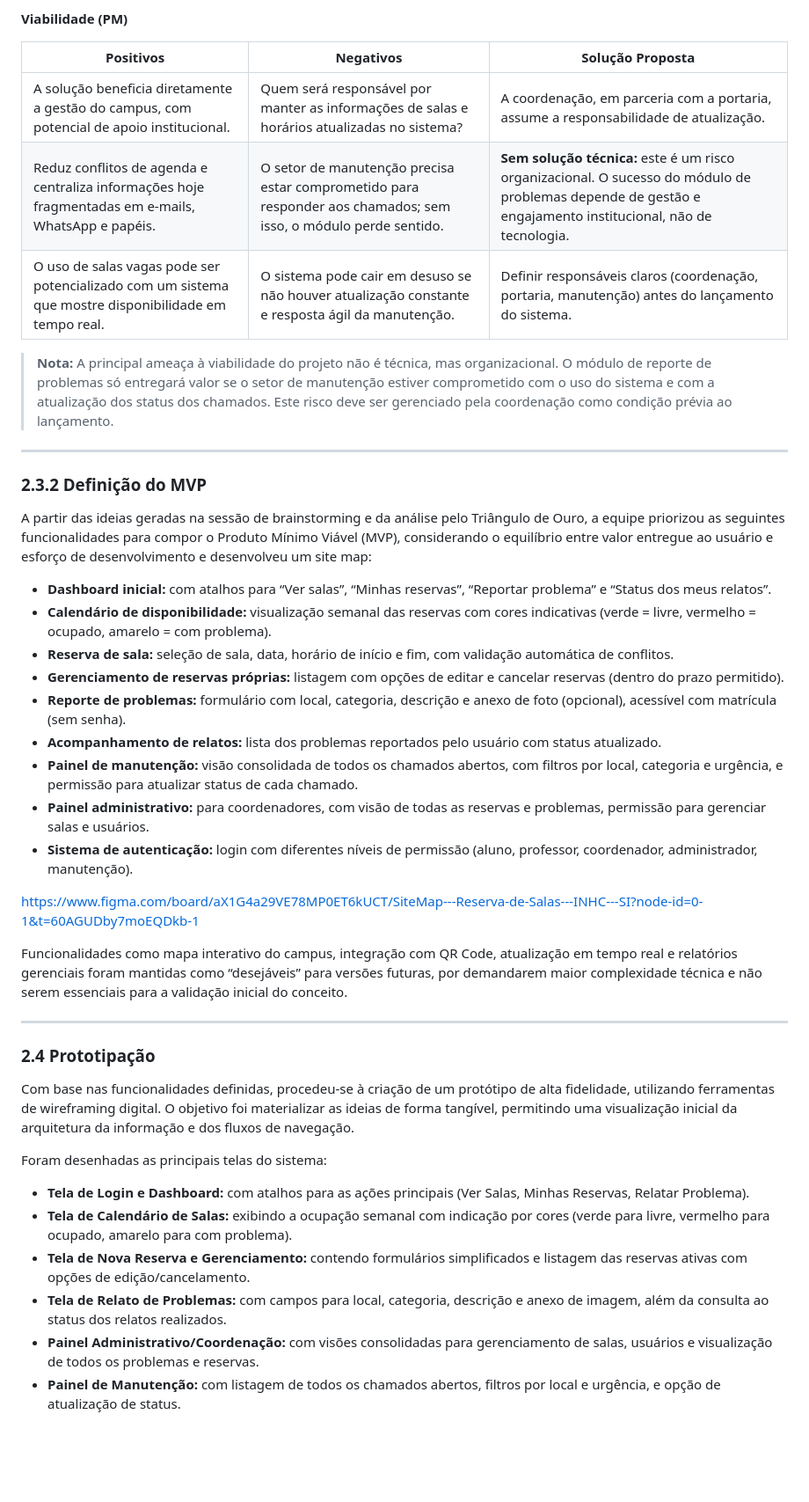
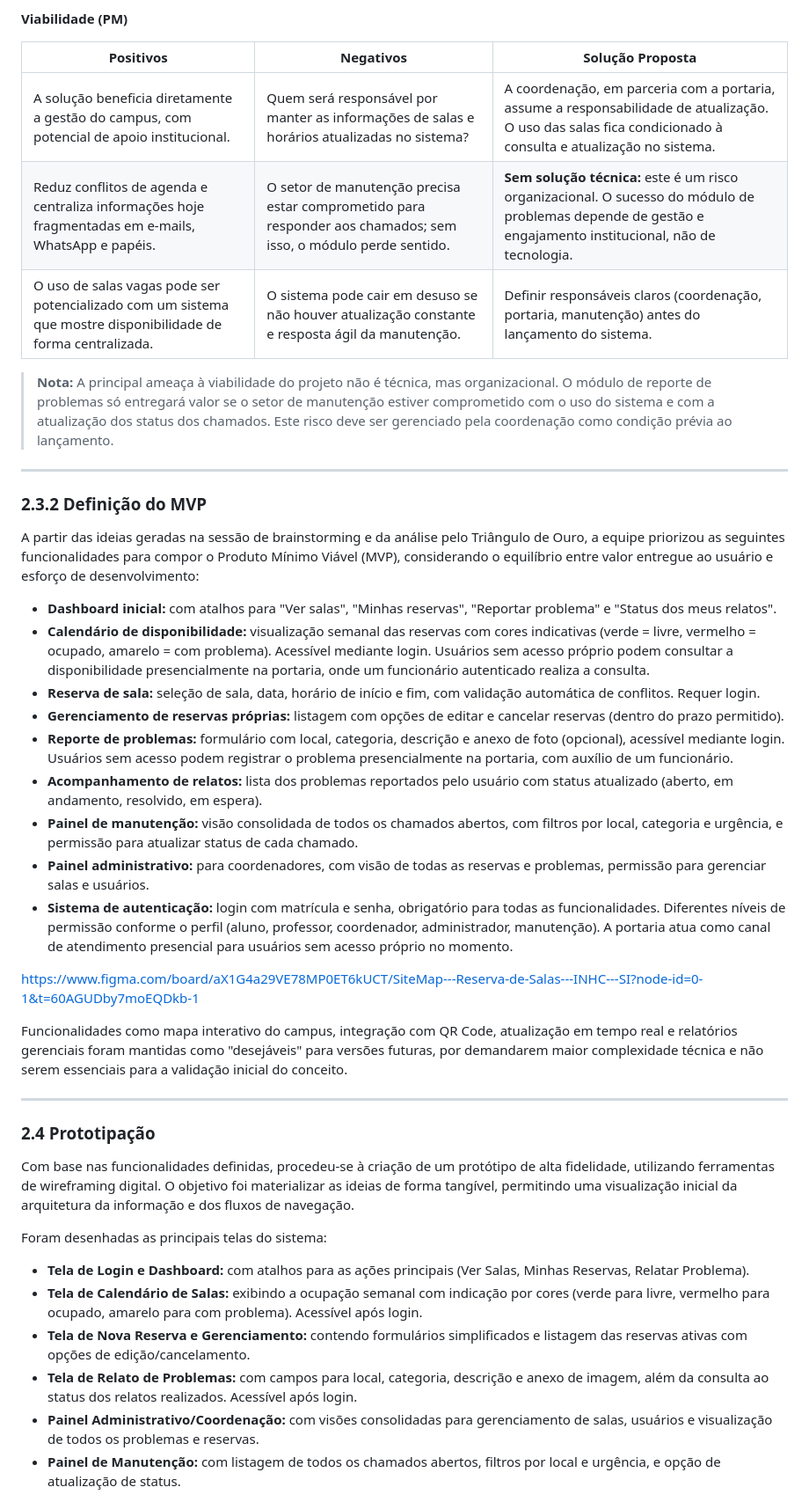
Before and after one commit to thomas-pinheiro/inhc-demo, a Markdown page: conteudo.md, the part around one of its changes. Shown at 88% size. Drawn GitHub-style; blank space fills up the shorter version.

```diff
--- a/conteudo.md
+++ b/conteudo.md
@@ -266,32 +266,31 @@ Para avaliar a viabilidade da solução proposta antes de definir o escopo do MV
 
 | Positivos | Negativos | Solução Proposta |
 | --- | --- | --- |
-| A solução beneficia diretamente a gestão do campus, com potencial de apoio institucional. | Quem será responsável por manter as informações de salas e horários atualizadas no sistema? | A coordenação, em parceria com a portaria, assume a responsabilidade de atualização. |
+| A solução beneficia diretamente a gestão do campus, com potencial de apoio institucional. | Quem será responsável por manter as informações de salas e horários atualizadas no sistema? | A coordenação, em parceria com a portaria, assume a responsabilidade de atualização. O uso das salas fica condicionado à consulta e atualização no sistema. |
 | Reduz conflitos de agenda e centraliza informações hoje fragmentadas em e-mails, WhatsApp e papéis. | O setor de manutenção precisa estar comprometido para responder aos chamados; sem isso, o módulo perde sentido. | **Sem solução técnica:** este é um risco organizacional. O sucesso do módulo de problemas depende de gestão e engajamento institucional, não de tecnologia. |
-| O uso de salas vagas pode ser potencializado com um sistema que mostre disponibilidade em tempo real. | O sistema pode cair em desuso se não houver atualização constante e resposta ágil da manutenção. | Definir responsáveis claros (coordenação, portaria, manutenção) antes do lançamento do sistema. |
+| O uso de salas vagas pode ser potencializado com um sistema que mostre disponibilidade de forma centralizada. | O sistema pode cair em desuso se não houver atualização constante e resposta ágil da manutenção. | Definir responsáveis claros (coordenação, portaria, manutenção) antes do lançamento do sistema. |
 
 > **Nota:** A principal ameaça à viabilidade do projeto não é técnica, mas organizacional. O módulo de reporte de problemas só entregará valor se o setor de manutenção estiver comprometido com o uso do sistema e com a atualização dos status dos chamados. Este risco deve ser gerenciado pela coordenação como condição prévia ao lançamento.
->
 
 ---
 
 ### 2.3.2 Definição do MVP
 
-A partir das ideias geradas na sessão de brainstorming e da análise pelo Triângulo de Ouro, a equipe priorizou as seguintes funcionalidades para compor o Produto Mínimo Viável (MVP), considerando o equilíbrio entre valor entregue ao usuário e esforço de desenvolvimento e desenvolveu um site map:
+A partir das ideias geradas na sessão de brainstorming e da análise pelo Triângulo de Ouro, a equipe priorizou as seguintes funcionalidades para compor o Produto Mínimo Viável (MVP), considerando o equilíbrio entre valor entregue ao usuário e esforço de desenvolvimento:
 
-- **Dashboard inicial:** com atalhos para “Ver salas”, “Minhas reservas”, “Reportar problema” e “Status dos meus relatos”.
-- **Calendário de disponibilidade:** visualização semanal das reservas com cores indicativas (verde = livre, vermelho = ocupado, amarelo = com problema).
-- **Reserva de sala:** seleção de sala, data, horário de início e fim, com validação automática de conflitos.
+- **Dashboard inicial:** com atalhos para "Ver salas", "Minhas reservas", "Reportar problema" e "Status dos meus relatos".
+- **Calendário de disponibilidade:** visualização semanal das reservas com cores indicativas (verde = livre, vermelho = ocupado, amarelo = com problema). Acessível mediante login. Usuários sem acesso próprio podem consultar a disponibilidade presencialmente na portaria, onde um funcionário autenticado realiza a consulta.
+- **Reserva de sala:** seleção de sala, data, horário de início e fim, com validação automática de conflitos. Requer login.
 - **Gerenciamento de reservas próprias:** listagem com opções de editar e cancelar reservas (dentro do prazo permitido).
-- **Reporte de problemas:** formulário com local, categoria, descrição e anexo de foto (opcional), acessível com matrícula (sem senha).
-- **Acompanhamento de relatos:** lista dos problemas reportados pelo usuário com status atualizado.
+- **Reporte de problemas:** formulário com local, categoria, descrição e anexo de foto (opcional), acessível mediante login. Usuários sem acesso podem registrar o problema presencialmente na portaria, com auxílio de um funcionário.
+- **Acompanhamento de relatos:** lista dos problemas reportados pelo usuário com status atualizado (aberto, em andamento, resolvido, em espera).
 - **Painel de manutenção:** visão consolidada de todos os chamados abertos, com filtros por local, categoria e urgência, e permissão para atualizar status de cada chamado.
 - **Painel administrativo:** para coordenadores, com visão de todas as reservas e problemas, permissão para gerenciar salas e usuários.
-- **Sistema de autenticação:** login com diferentes níveis de permissão (aluno, professor, coordenador, administrador, manutenção).
+- **Sistema de autenticação:** login com matrícula e senha, obrigatório para todas as funcionalidades. Diferentes níveis de permissão conforme o perfil (aluno, professor, coordenador, administrador, manutenção). A portaria atua como canal de atendimento presencial para usuários sem acesso próprio no momento.
 
 https://www.figma.com/board/aX1G4a29VE78MP0ET6kUCT/SiteMap---Reserva-de-Salas---INHC---SI?node-id=0-1&t=60AGUDby7moEQDkb-1
 
-Funcionalidades como mapa interativo do campus, integração com QR Code, atualização em tempo real e relatórios gerenciais foram mantidas como “desejáveis” para versões futuras, por demandarem maior complexidade técnica e não serem essenciais para a validação inicial do conceito.
+Funcionalidades como mapa interativo do campus, integração com QR Code, atualização em tempo real e relatórios gerenciais foram mantidas como "desejáveis" para versões futuras, por demandarem maior complexidade técnica e não serem essenciais para a validação inicial do conceito.
 
 ---
 
@@ -302,9 +301,9 @@ Com base nas funcionalidades definidas, procedeu-se à criação de um protótip
 Foram desenhadas as principais telas do sistema:
 
 - **Tela de Login e Dashboard:** com atalhos para as ações principais (Ver Salas, Minhas Reservas, Relatar Problema).
-- **Tela de Calendário de Salas:** exibindo a ocupação semanal com indicação por cores (verde para livre, vermelho para ocupado, amarelo para com problema).
+- **Tela de Calendário de Salas:** exibindo a ocupação semanal com indicação por cores (verde para livre, vermelho para ocupado, amarelo para com problema). Acessível após login.
 - **Tela de Nova Reserva e Gerenciamento:** contendo formulários simplificados e listagem das reservas ativas com opções de edição/cancelamento.
-- **Tela de Relato de Problemas:** com campos para local, categoria, descrição e anexo de imagem, além da consulta ao status dos relatos realizados.
+- **Tela de Relato de Problemas:** com campos para local, categoria, descrição e anexo de imagem, além da consulta ao status dos relatos realizados. Acessível após login.
 - **Painel Administrativo/Coordenação:** com visões consolidadas para gerenciamento de salas, usuários e visualização de todos os problemas e reservas.
 - **Painel de Manutenção:** com listagem de todos os chamados abertos, filtros por local e urgência, e opção de atualização de status.
 
```
Also changed, not shown: other parts of conteudo.md (+81 -80 lines).
